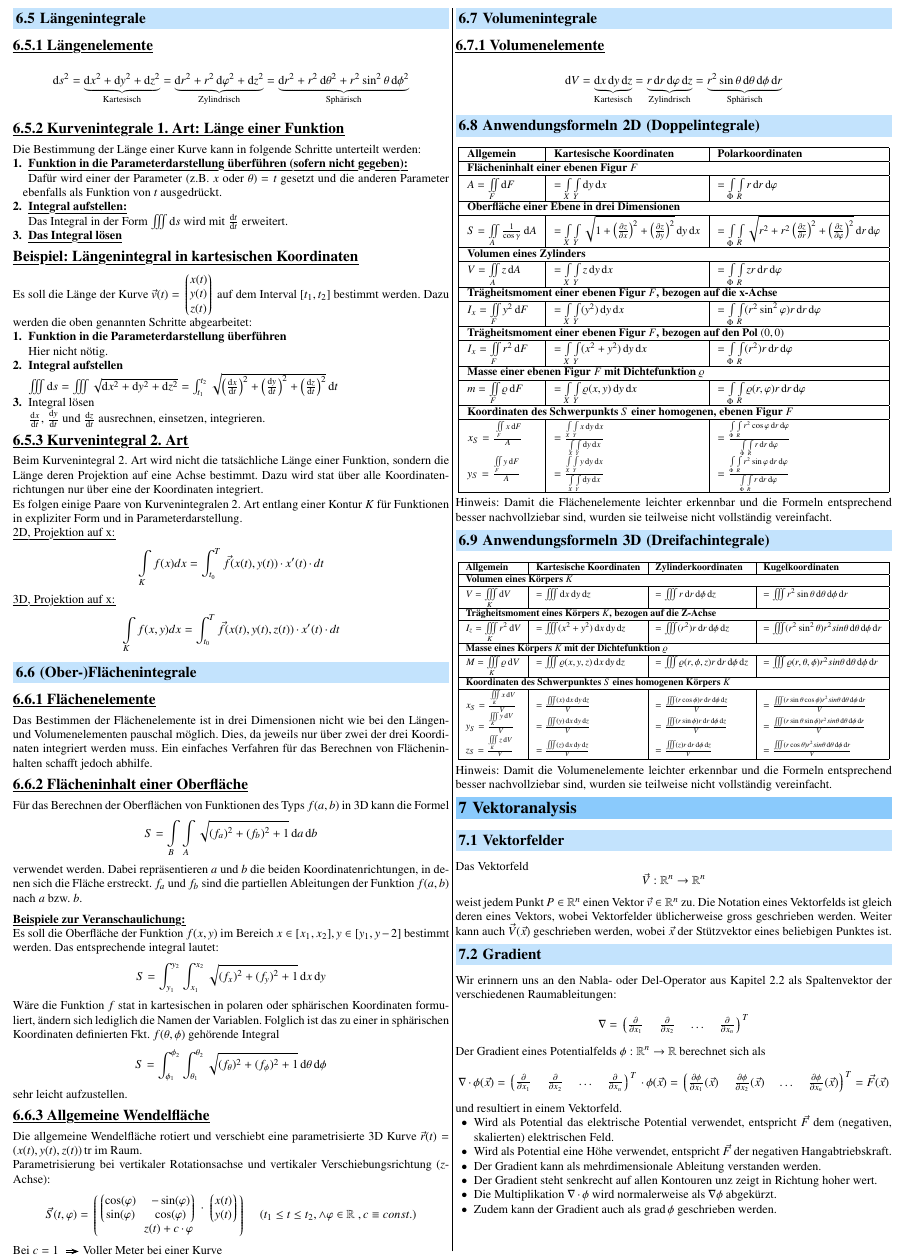
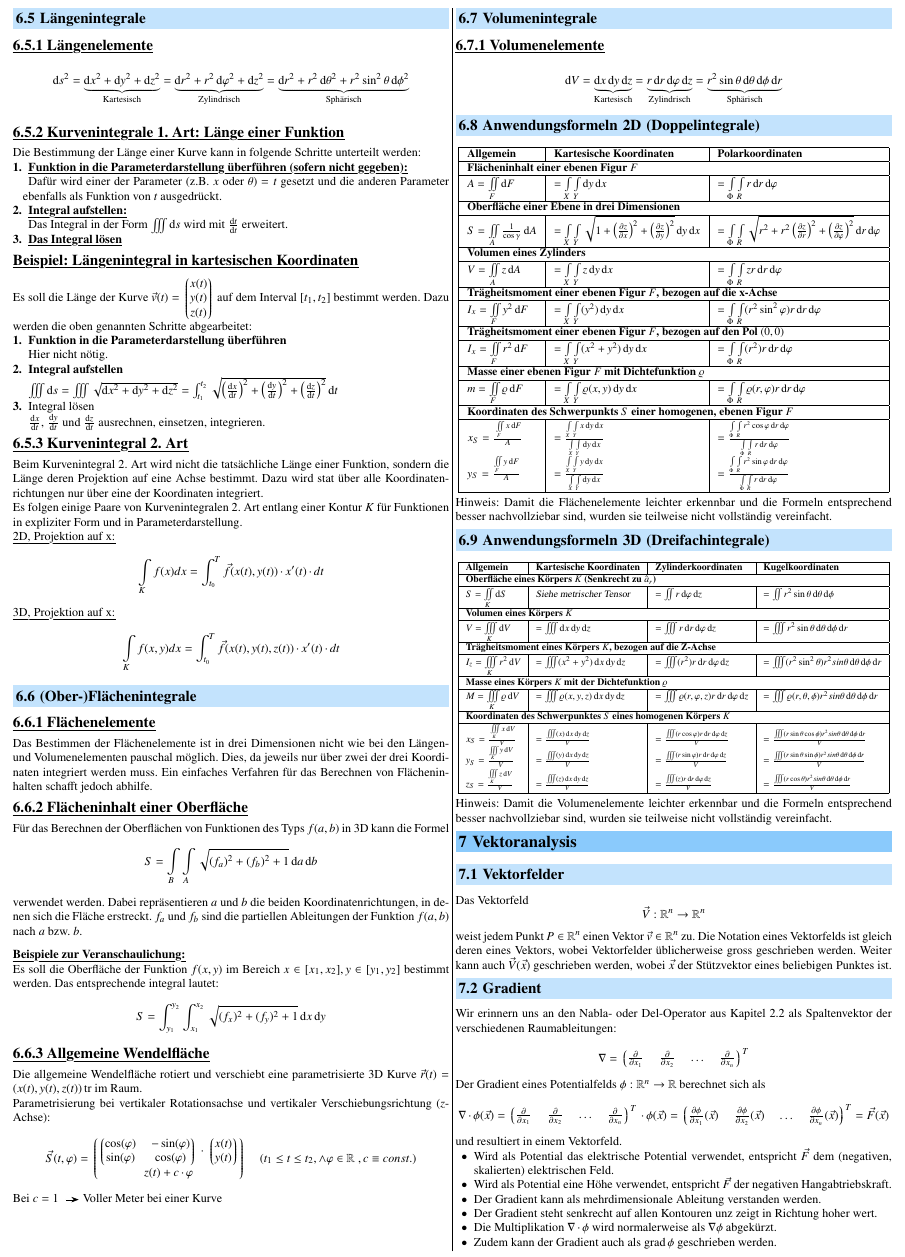
Before and after one commit to P4ntomime/funktionen-mehrerer-variablen, a LaTeX document (funktionen-mehrerer-variablen.tex, which reads sections/06_integration.tex): part of page 7 of 9, cut so that both start at the same text. Compiled offline with pdfLaTeX.

Commit message:
added surface integral in 3D

```diff
--- a/sections/06_integration.tex
+++ b/sections/06_integration.tex
@@ -153,14 +153,14 @@ $f_a$ und $f_b$ sind die partiellen Ableitungen der Funktion $f(a, b)$ nach $a$
 \medskip
 
 \myul{\bf{Beispiele zur Veranschaulichung:}}\\
-Es soll die Oberfläche der Funktion $ f(x, y) $ im Bereich $ x \in [x_1, x_2], y \in [y_1, y-2] $ bestimmt werden.
+Es soll die Oberfläche der Funktion $ f(x, y) $ im Bereich $ x \in [x_1, x_2], y \in [y_1, y_2] $ bestimmt werden.
 Das entsprechende integral lautet:
 $$ S = \int_{y_1}^{y_2} \int_{x_1}^{x_2} \sqrt{(f_{x})^2 + (f_{y})^2 + 1} \diff x \diff y $$
 
-Wäre die Funktion $f$ stat in kartesischen in polaren oder sphärischen Koordinaten formuliert, ändern sich lediglich die Namen der Variablen.
-Folglich ist das zu einer in sphärischen Koordinaten definierten Fkt. $f(\theta, \phi)$ gehörende Integral
-$$ S = \int_{\phi_1}^{\phi_2} \int_{\theta_1}^{\theta_2} \sqrt{(f_{\theta})^2 + (f_{\phi})^2 + 1} \diff \theta \diff \phi $$
-sehr leicht aufzustellen.
+% Wäre die Funktion $f$ stat in kartesischen in polaren oder sphärischen Koordinaten formuliert, ändern sich lediglich die Namen der Variablen.
+% Folglich ist das zu einer in sphärischen Koordinaten definierten Fkt. $f(\theta, \phi)$ gehörende Integral
+% $$ S = \int_{\phi_1}^{\phi_2} \int_{\theta_1}^{\theta_2} \sqrt{(f_{\theta})^2 + (f_{\phi})^2 + 1} \diff \theta \diff \phi $$
+% sehr leicht aufzustellen.
 
 
 \subsubsection{Allgemeine Wendelfläche}
@@ -260,11 +260,19 @@ Hinweis: Damit die Flächenelemente leichter erkennbar und die Formeln entsprech
         \hline
         \bf{Allgemein} & \bf{Kartesische Koordinaten} & \bf{Zylinderkoordinaten} & \bf{Kugelkoordinaten} \\
         \hline
+        \multicolumn{4}{|l|}{\bf{Oberfläche eines Körpers $K$ (Senkrecht zu $\hat{a}_r$)}} \\
+        \hline
+        \bigstrut[tb]$ S = \iint\limits_{K} \diff S $ &
+        \textsl{Siehe metrischer Tensor}&%$ = \iint \diff x \diff y \diff z $ &
+        $ = \iint r \diff \varphi \diff z $ &
+        $ = \iint r^2 \sin \theta \diff \theta \diff \phi $ \\
+        \hline
+
         \multicolumn{4}{|l|}{\bf{Volumen eines Körpers $K$}} \\
         \hline
         \bigstrut[tb]$ V = \iiint\limits_{K} \diff V $ &
         $ = \iiint \diff x \diff y \diff z $ &
-        $ = \iiint r \diff r \diff \phi \diff z $ &
+        $ = \iiint r \diff r \diff \varphi \diff z $ &
         $ = \iiint r^2 \sin \theta \diff \theta \diff \phi \diff r $ \\
         \hline
 
@@ -288,17 +296,17 @@ Hinweis: Damit die Flächenelemente leichter erkennbar und die Formeln entsprech
         \hline
         $ x_{S} = \frac{\strut \iiint\limits_{K} x \diff V}{V} $ &
         $ = \frac{\iiint (x) \diff x \diff y \diff z}{V} $ &
-        $ = \frac{\iiint (r \cos \phi) r \diff r \diff \phi \diff z}{V} $ &
+        $ = \frac{\iiint (r \cos \varphi) r \diff r \diff \varphi \diff z}{V} $ &
         $ = \frac{\iiint (r \sin \theta \cos \phi) r^2 sin \theta \diff \theta \diff \phi \diff r}{V} $ \\
 
         \bigstrut[tb]$ y_{S} = \frac{\iiint\limits_{K} y \diff V}{V} $ &
         $ = \frac{\iiint (y) \diff x \diff y \diff z}{V} $ &
-        $ = \frac{\iiint (r \sin \phi) r \diff r \diff \phi \diff z}{V} $ &
+        $ = \frac{\iiint (r \sin \varphi) r \diff r \diff \varphi \diff z}{V} $ &
         $ = \frac{\iiint (r \sin \theta \sin \phi) r^2 sin \theta \diff \theta \diff \phi \diff r}{V} $ \\
 
         \bigstrut[tb]$ z_{S} = \frac{\iiint\limits_{K} z \diff V}{V} $ &
         $ = \frac{\iiint (z) \diff x \diff y \diff z}{V} $ &
-        $ = \frac{\iiint (z) r \diff r \diff \phi \diff z}{V} $ &
+        $ = \frac{\iiint (z) r \diff r \diff \varphi \diff z}{V} $ &
         $ = \frac{\iiint (r \cos \theta) r^2 sin \theta \diff \theta \diff \phi \diff r}{V} $ \\
         \hline
     \end{tabular}
```
Also changed, not shown: sections/06_integration.tex (4 more changed lines).
